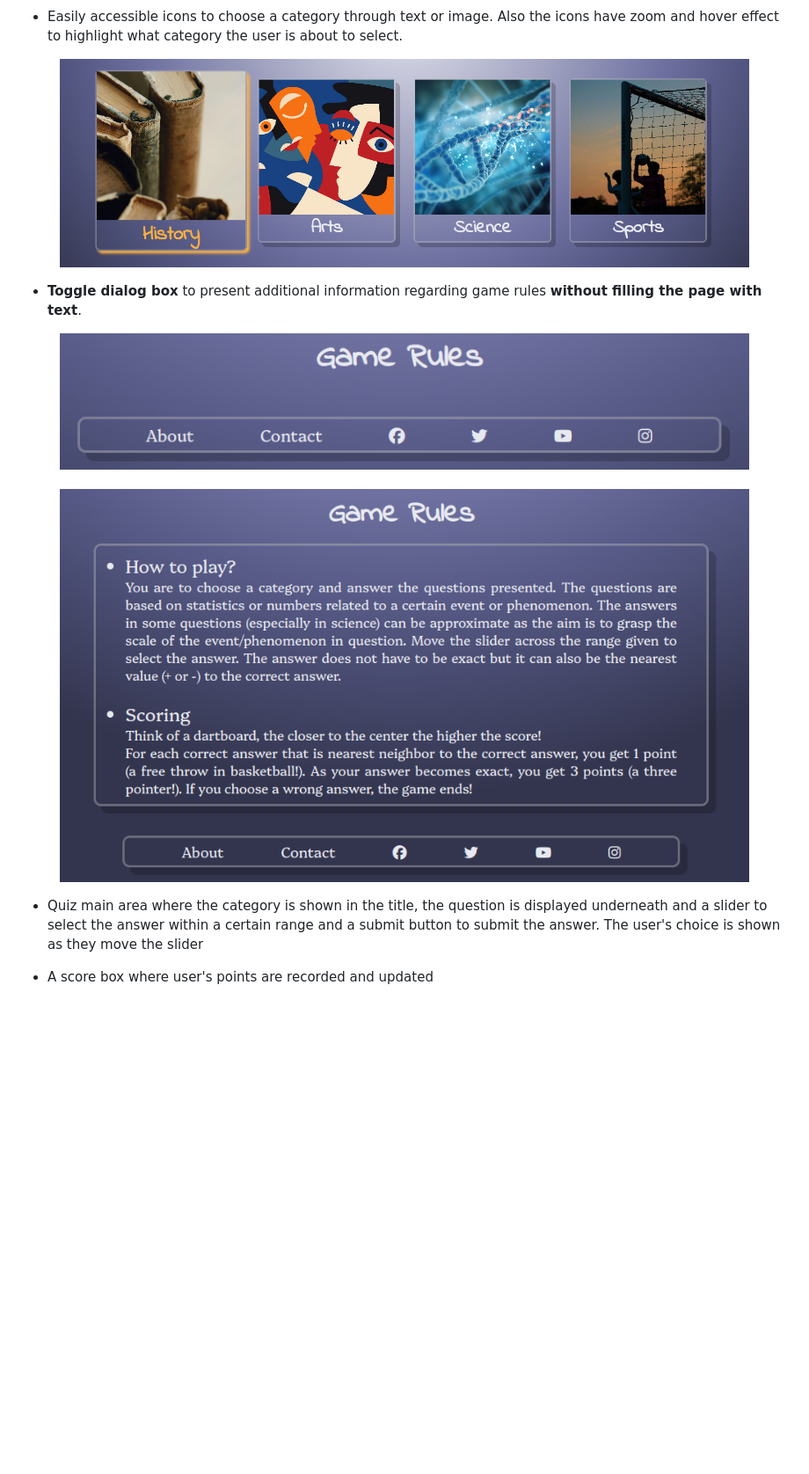
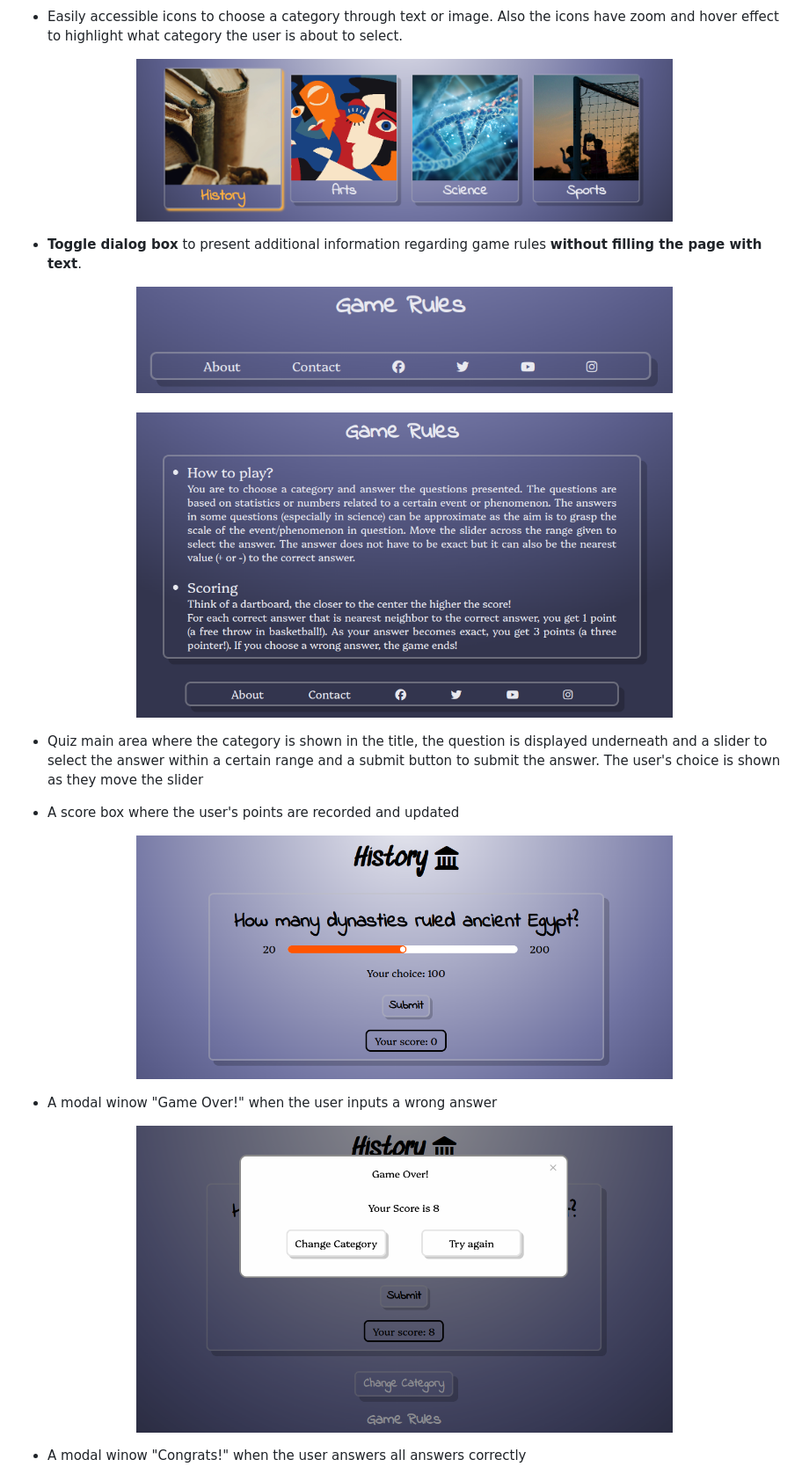
Before and after one commit to mtelewa/fun-stats, a Markdown page: README.md, the part around the change printed below. Shown: that part at 88% size. Drawn GitHub-style; pictures changed too: documentation/features/modal-loss.png (added), documentation/features/quiz-main-area.png (added); blank space fills up the shorter version.

Commit message:
add win and loss modal windows in features

```diff
--- a/README.md
+++ b/README.md
@@ -141,16 +141,30 @@ The main features of the website are
 * Easily accessible icons to choose a category through text or image. Also the icons have zoom and hover effect to highlight what category the user is about to select.
 
 <p align="center">
-<img src="documentation/features/hover-icons.png" alt="hover-zoom-effect" width="90%">
+<img src="documentation/features/hover-icons.png" alt="hover-zoom-effect" width="70%">
 </p>
 
 *  **Toggle dialog box** to present additional information regarding game rules **without filling the page with text**.
 
 <p align="center">
-<img src="documentation/features/toggle-box-closed.png" alt="togle-box-closed" width="90%"> <br><br>
-<img src="documentation/features/toggle-box-open.png" alt="togle-box-closed" width="90%">
+<img src="documentation/features/toggle-box-closed.png" alt="togle-box-closed" width="70%"> <br><br>
+<img src="documentation/features/toggle-box-open.png" alt="togle-box-closed" width="70%">
 </p>
 
 * Quiz main area where the category is shown in the title, the question is displayed underneath and a slider to select the answer within a certain range and a submit button to submit the answer. The user's choice is shown as they move the slider
 
-* A score box where user's points are recorded and updated
+* A score box where the user's points are recorded and updated
+
+<p align="center">
+<img src="documentation/features/quiz-main-area.png" alt="quiz-window" width="70%">
+</p>
+
+* A modal winow "Game Over!" when the user inputs a wrong answer
+
+<p align="center">
+<img src="documentation/features/modal-loss.png" alt="modal-window-loss" width="70%">
+</p>
+
+
+* A modal winow "Congrats!" when the user answers all answers correctly
+
```
Also changed, not shown: other parts of README.md (+5 -0 lines), documentation/features/modal-win.png (added).
